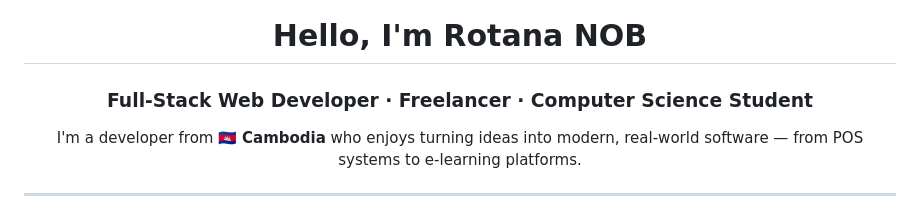
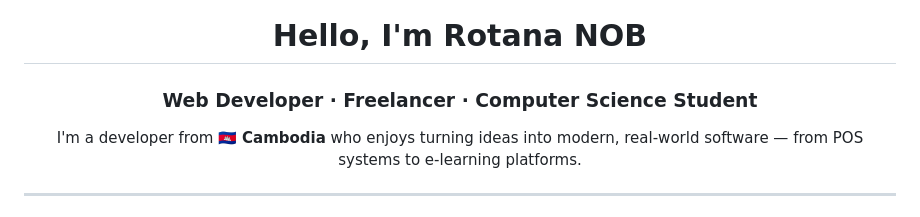
Before and after one commit to Rotananob/Rotananob, a Markdown page: README.md, the part around the change. Rendered like a GitHub page.

Commit message:
final updates Readme

```diff
--- a/README.md
+++ b/README.md
@@ -2,7 +2,7 @@
 
 # Hello, I'm Rotana NOB
 
-### Full-Stack Web Developer · Freelancer · Computer Science Student
+###  Web Developer · Freelancer · Computer Science Student
 
 I'm a developer from 🇰🇭 **Cambodia** who enjoys turning ideas into modern, real-world software — from POS systems to e-learning platforms.
 
```
